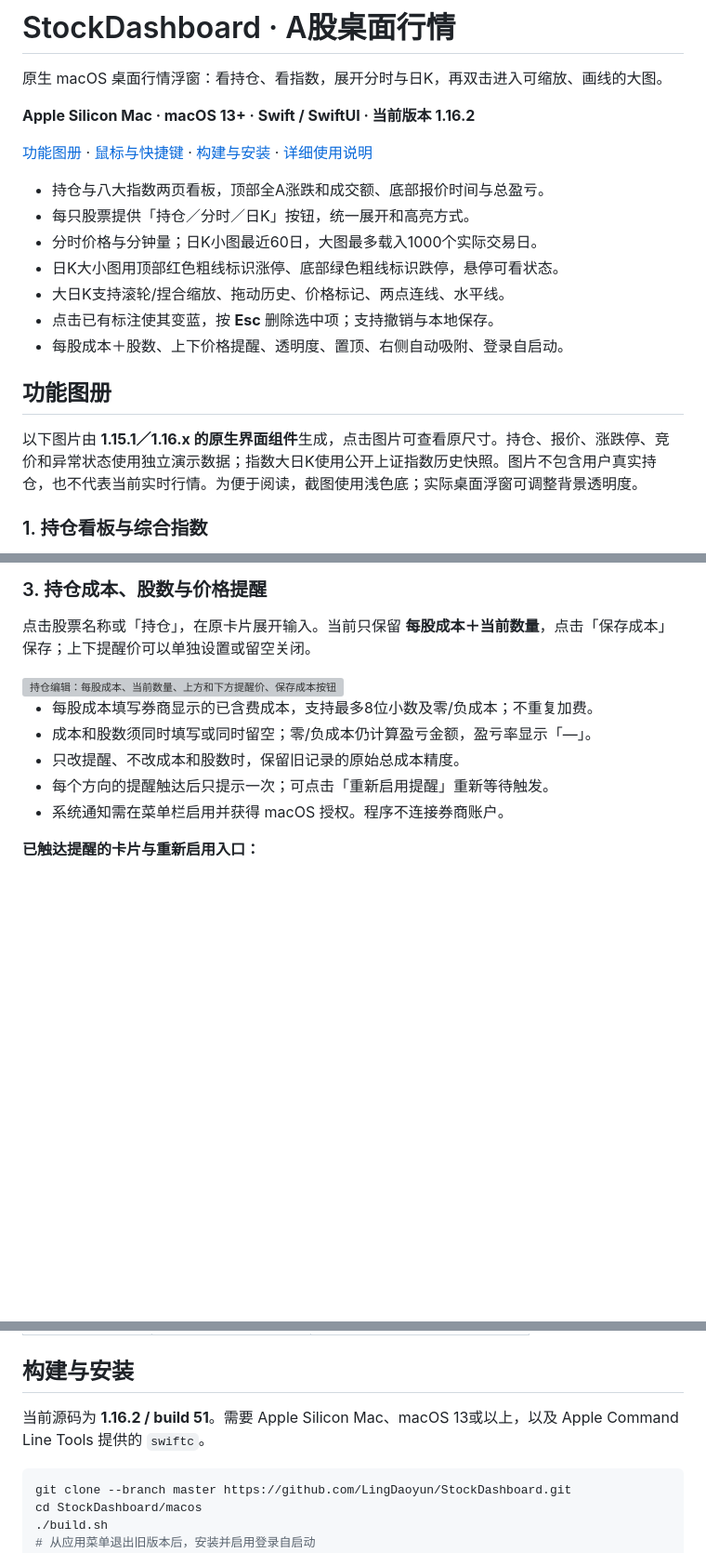
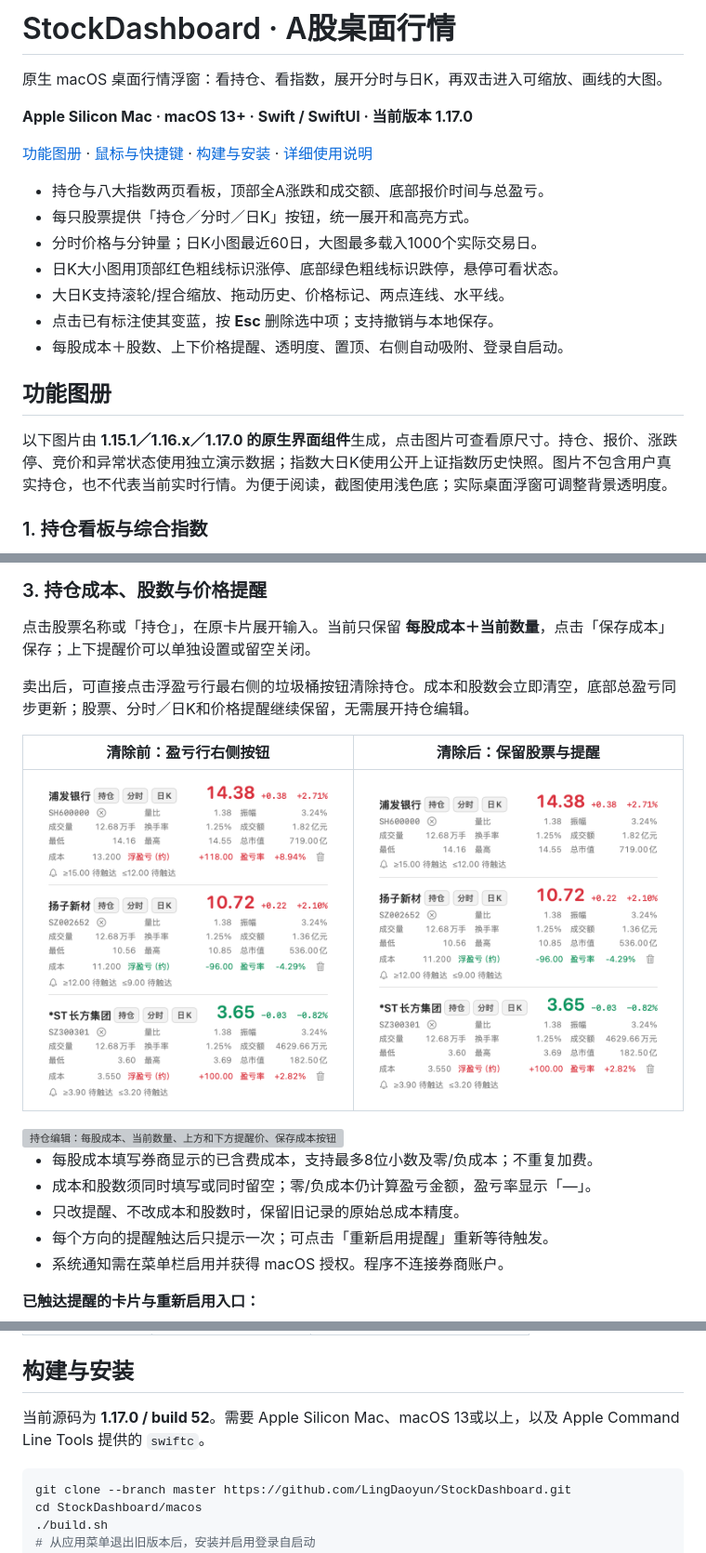
Before and after one commit to LingDaoyun/StockDashboard, a Markdown page: README.md, 3 parts joined by grey strips. Shown at 93% size. Rendered like a GitHub page; pictures changed too: macos/docs/images/holdings-clear.png (added), macos/docs/images/holdings-cleared.png (added); blank space fills up the shorter version; grey boxes are pictures that could not be loaded.

Commit message:
feat(macos): clear positions directly from profit rows

````diff
--- a/README.md
+++ b/README.md
@@ -2,7 +2,7 @@
 
 原生 macOS 桌面行情浮窗：看持仓、看指数，展开分时与日K，再双击进入可缩放、画线的大图。
 
-**Apple Silicon Mac · macOS 13+ · Swift / SwiftUI · 当前版本 1.16.2**
+**Apple Silicon Mac · macOS 13+ · Swift / SwiftUI · 当前版本 1.17.0**
 
 [功能图册](#功能图册) · [鼠标与快捷键](#鼠标与快捷键) · [构建与安装](#构建与安装) · [详细使用说明](macos/README.md)
 
@@ -16,7 +16,7 @@
 
 ## 功能图册
 
-以下图片由 **1.15.1／1.16.x 的原生界面组件**生成，点击图片可查看原尺寸。持仓、报价、涨跌停、竞价和异常状态使用独立演示数据；指数大日K使用公开上证指数历史快照。图片不包含用户真实持仓，也不代表当前实时行情。为便于阅读，截图使用浅色底；实际桌面浮窗可调整背景透明度。
+以下图片由 **1.15.1／1.16.x／1.17.0 的原生界面组件**生成，点击图片可查看原尺寸。持仓、报价、涨跌停、竞价和异常状态使用独立演示数据；指数大日K使用公开上证指数历史快照。图片不包含用户真实持仓，也不代表当前实时行情。为便于阅读，截图使用浅色底；实际桌面浮窗可调整背景透明度。
 
 ### 1. 持仓看板与综合指数
 
@@ -55,6 +55,12 @@
 ### 3. 持仓成本、股数与价格提醒
 
 点击股票名称或「持仓」，在原卡片展开输入。当前只保留 **每股成本＋当前数量**，点击「保存成本」保存；上下提醒价可以单独设置或留空关闭。
+
+卖出后，可直接点击浮盈亏行最右侧的垃圾桶按钮清除持仓。成本和股数会立即清空，底部总盈亏同步更新；股票、分时／日K和价格提醒继续保留，无需展开持仓编辑。
+
+| 清除前：盈亏行右侧按钮 | 清除后：保留股票与提醒 |
+| --- | --- |
+| <img src="macos/docs/images/holdings-clear.png" width="370" alt="持仓盈亏行右侧的垃圾桶按钮，使用演示数据"> | <img src="macos/docs/images/holdings-cleared.png" width="370" alt="第一只股票清除持仓后，行情和提醒仍保留，其他股票持仓不变"> |
 
 <img src="macos/docs/images/holdings-editor.png" width="370" alt="持仓编辑：每股成本、当前数量、上方和下方提醒价、保存成本按钮">
 
@@ -185,7 +191,7 @@
 
 ## 构建与安装
 
-当前源码为 **1.16.2 / build 51**。需要 Apple Silicon Mac、macOS 13或以上，以及 Apple Command Line Tools 提供的 `swiftc`。
+当前源码为 **1.17.0 / build 52**。需要 Apple Silicon Mac、macOS 13或以上，以及 Apple Command Line Tools 提供的 `swiftc`。
 
 ```sh
 git clone --branch master https://github.com/LingDaoyun/StockDashboard.git
````
Also changed, not shown: macos/README.md (+6 -0 lines), 3 other files.
